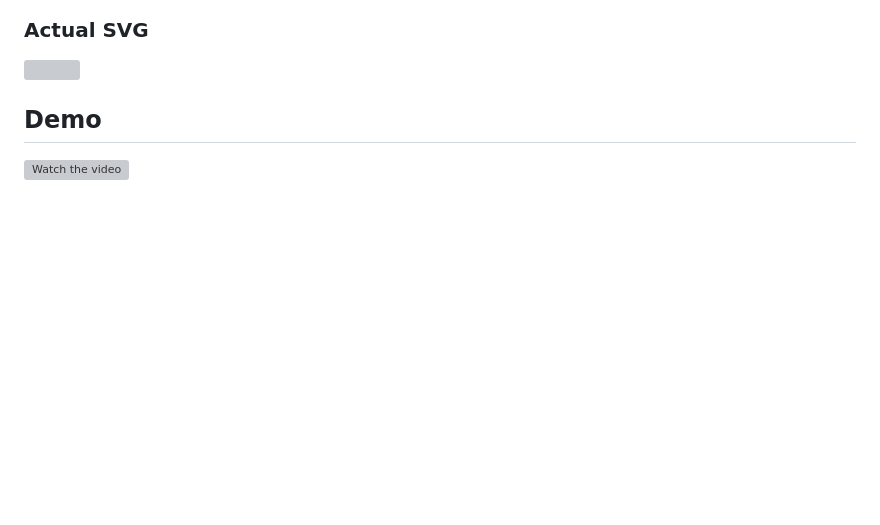
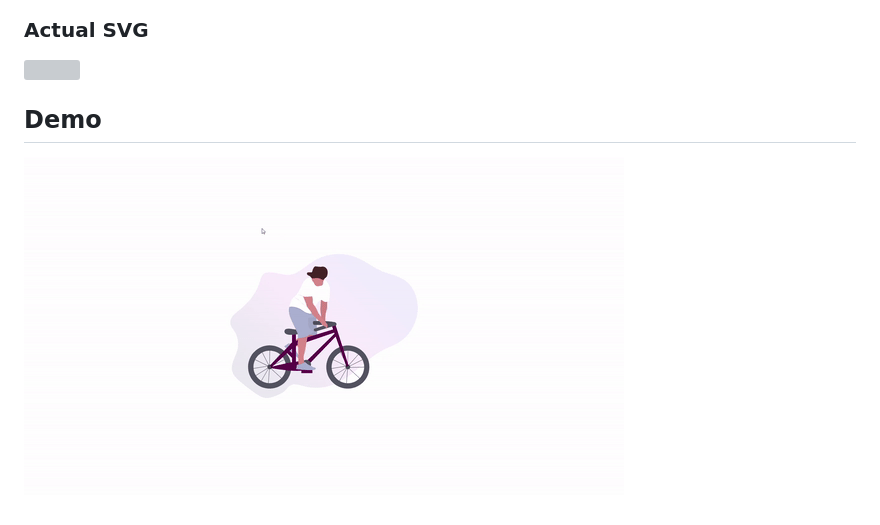
Before and after one commit to Muhammad-Shahid-Jamal/SVG_Animation_Using_Css, a Markdown page: README.md, the part around the change. Drawn GitHub-style; pictures changed too: images/svg_animation_demo.gif (added); blank space fills up the shorter version; grey boxes are pictures that could not be loaded.

Commit message:
gif add to readme file

```diff
--- a/README.md
+++ b/README.md
@@ -8,4 +8,4 @@ how you can animate svg using only css using keyframes animation.
 </div>
 
 ## Demo
-[![Watch the video](./images/men_svg.svg)](https://www.youtube.com/watch?v=9ISfZ3e6AQo)
+[![Watch the video](./images/svg_animation_demo.gif)](https://www.youtube.com/watch?v=9ISfZ3e6AQo)
```
